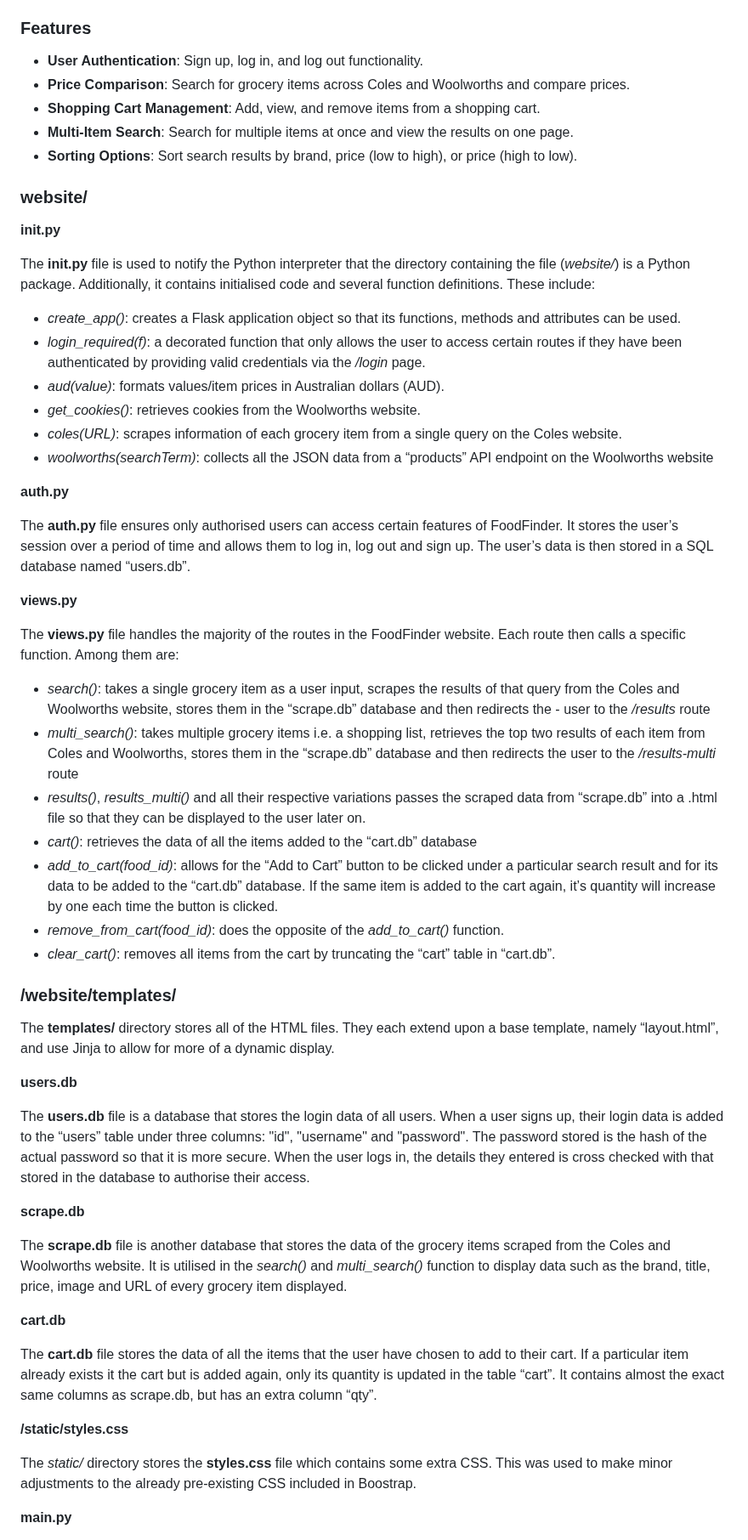
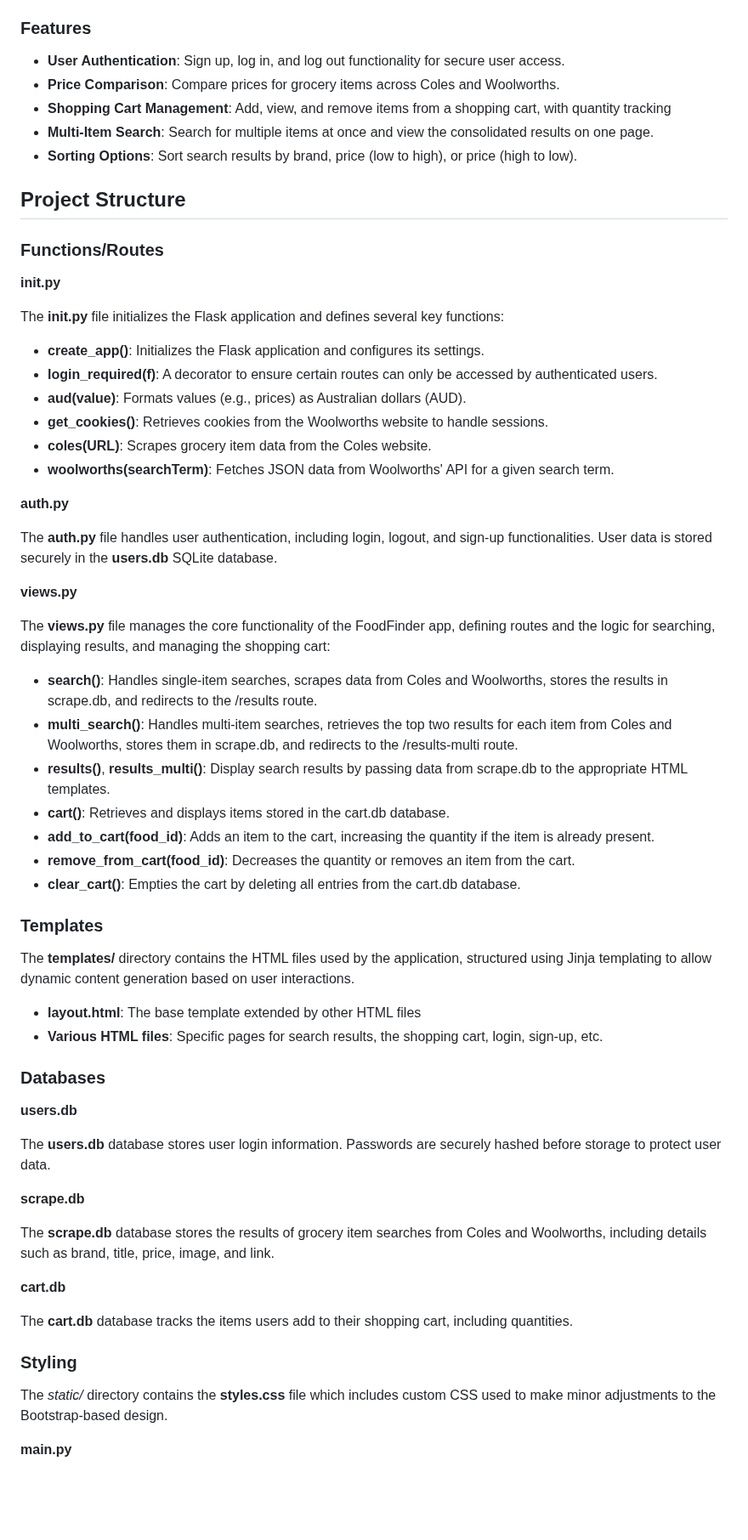
Before and after one commit to d4duong/FoodFinder, a Markdown page: README.md, the part around one of its changes. Shown at 85% size. Rendered like a GitHub page; blank space fills up the shorter version.

Commit message:
more detail in bullet points

```diff
--- a/README.md
+++ b/README.md
@@ -75,64 +75,69 @@ FoodFinder is a web application that allows users to search for one or more groc
 
 ### Features
 
-- **User Authentication**: Sign up, log in, and log out functionality.
-- **Price Comparison**: Search for grocery items across Coles and Woolworths and compare prices.
-- **Shopping Cart Management**: Add, view, and remove items from a shopping cart.
-- **Multi-Item Search**: Search for multiple items at once and view the results on one page.
+- **User Authentication**: Sign up, log in, and log out functionality for secure user access.
+- **Price Comparison**: Compare prices for grocery items across Coles and Woolworths.
+- **Shopping Cart Management**: Add, view, and remove items from a shopping cart, with quantity tracking
+- **Multi-Item Search**: Search for multiple items at once and view the consolidated results on one page.
 - **Sorting Options**: Sort search results by brand, price (low to high), or price (high to low).
 
+## Project Structure
 
-### website/
+### Functions/Routes
 
 **__init__.py**
 
-The __init.py__ file is used to notify the Python interpreter that the directory containing the file (*website/*) is a Python package. Additionally, it contains initialised code and several function definitions. These include:
+The **__init__.py** file initializes the Flask application and defines several key functions:
 
-- *create_app()*: creates a Flask application object so that its functions, methods and attributes can be used.
-- *login_required(f)*: a decorated function that only allows the user to access certain routes if they have been authenticated by providing valid credentials via the */login* page.
-- *aud(value)*: formats values/item prices in Australian dollars (AUD).
-- *get_cookies()*: retrieves cookies from the Woolworths website.
-- *coles(URL)*: scrapes information of each grocery item from a single query on the Coles website.
-- *woolworths(searchTerm)*: collects all the JSON data from a “products” API endpoint on the Woolworths website
+- **create_app()**: Initializes the Flask application and configures its settings.
+- **login_required(f)**: A decorator to ensure certain routes can only be accessed by authenticated users.
+- **aud(value)**: Formats values (e.g., prices) as Australian dollars (AUD).
+- **get_cookies()**: Retrieves cookies from the Woolworths website to handle sessions.
+- **coles(URL)**: Scrapes grocery item data from the Coles website.
+- **woolworths(searchTerm)**: Fetches JSON data from Woolworths' API for a given search term.
 
 
 **auth.py**
 
-The **auth.py** file ensures only authorised users can access certain features of FoodFinder. It stores the user’s session over a period of time and allows them to log in, log out and sign up. The user’s data is then stored in a SQL database named “users.db”.
+The **auth.py** file handles user authentication, including login, logout, and sign-up functionalities. User data is stored securely in the **users.db** SQLite database.
 
 **views.py**
 
-The **views.py** file handles the majority of the routes in the FoodFinder website. Each route then calls a specific function. Among them are:
+The **views.py** file manages the core functionality of the FoodFinder app, defining routes and the logic for searching, displaying results, and managing the shopping cart:
 
-- *search()*: takes a single grocery item as a user input, scrapes the results of that query from the Coles and Woolworths website, stores them in the “scrape.db” database and then redirects the - user to the */results* route
-- *multi_search()*: takes multiple grocery items i.e. a shopping list, retrieves the top two results of each item from Coles and Woolworths,  stores them in the “scrape.db” database and then redirects the user to the */results-multi* route
-- *results()*, *results_multi()* and all their respective variations passes the scraped data from “scrape.db” into a .html file so that they can be displayed to the user later on.
-- *cart()*: retrieves the data of all the items added to the “cart.db” database
-- *add_to_cart(food_id)*: allows for the “Add to Cart” button to be clicked under a particular search result and for its data to be added to the “cart.db” database. If the same item is added to the cart again, it’s quantity will increase by one each time the button is clicked.
-- *remove_from_cart(food_id)*: does the opposite of the *add_to_cart()* function.
-- *clear_cart()*: removes all items from the cart by truncating the “cart” table in “cart.db”.
+- **search()**: Handles single-item searches, scrapes data from Coles and Woolworths, stores the results in scrape.db, and redirects to the /results route.
+- **multi_search()**: Handles multi-item searches, retrieves the top two results for each item from Coles and Woolworths, stores them in scrape.db, and redirects to the /results-multi route.
+- **results()**, **results_multi()**: Display search results by passing data from scrape.db to the appropriate HTML templates.
+- **cart()**: Retrieves and displays items stored in the cart.db database.
+- **add_to_cart(food_id)**: Adds an item to the cart, increasing the quantity if the item is already present.
+- **remove_from_cart(food_id)**: Decreases the quantity or removes an item from the cart.
+- **clear_cart()**: Empties the cart by deleting all entries from the cart.db database.
 
 
-### /website/templates/
+### Templates
 
-The **templates/** directory stores all of the HTML files. They each extend upon a base template, namely “layout.html”, and use Jinja to allow for more of a dynamic display.
+The **templates/** directory contains the HTML files used by the application, structured using Jinja templating to allow dynamic content generation based on user interactions.
 
+- **layout.html**: The base template extended by other HTML files
+- **Various HTML files**: Specific pages for search results, the shopping cart, login, sign-up, etc.
+
+### Databases
 
 **users.db**
 
-The **users.db** file is a database that stores the login data of all users. When a user signs up, their login data is added to the “users” table under three columns: "id", "username" and "password". The password stored is the hash of the actual password so that it is more secure. When the user logs in, the details they entered is cross checked with that stored in the database to authorise their access.
+The **users.db** database stores user login information. Passwords are securely hashed before storage to protect user data.
 
 **scrape.db**
 
-The **scrape.db** file is another database that stores the data of the grocery items scraped from the Coles and Woolworths website. It is utilised in the *search()* and *multi_search()* function to display data such as the brand, title, price, image and URL of every grocery item displayed.
+The **scrape.db** database stores the results of grocery item searches from Coles and Woolworths, including details such as brand, title, price, image, and link.
 
 **cart.db**
 
-The **cart.db** file stores the data of all the items that the user have chosen to add to their cart. If a particular item already exists it the cart but is added again, only its quantity is updated in the table “cart”. It contains almost the exact same columns as scrape.db, but has an extra column “qty”.
+The **cart.db** database tracks the items users add to their shopping cart, including quantities.
 
-**/static/styles.css**
+### Styling
 
-The *static/* directory stores the **styles.css** file which contains some extra CSS. This was used to make minor adjustments to the already pre-existing CSS included in Boostrap.
+The *static/* directory contains the **styles.css** file which includes custom CSS used to make minor adjustments to the Bootstrap-based design.
 
 **main.py**
 
```
Also changed, not shown: other parts of README.md (+13 -5 lines).
